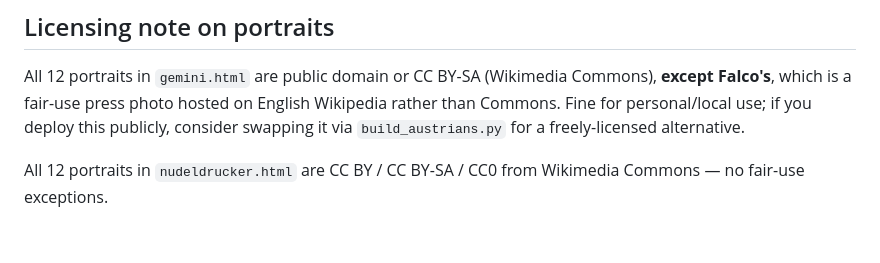
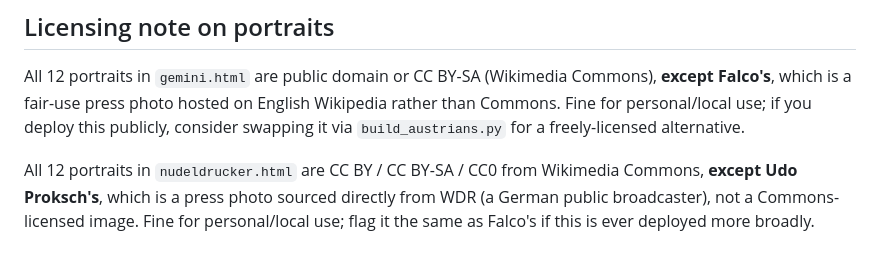
Before and after one commit to HelmutQualtinger/dodekaeder, a Markdown page: README.md, the part around the change. Rendered like a GitHub page.

```diff
--- a/README.md
+++ b/README.md
@@ -49,4 +49,4 @@ After any change to the deployed page, re-check the preview (both cache aggressi
 
 All 12 portraits in `gemini.html` are public domain or CC BY-SA (Wikimedia Commons), **except Falco's**, which is a fair-use press photo hosted on English Wikipedia rather than Commons. Fine for personal/local use; if you deploy this publicly, consider swapping it via `build_austrians.py` for a freely-licensed alternative.
 
-All 12 portraits in `nudeldrucker.html` are CC BY / CC BY-SA / CC0 from Wikimedia Commons — no fair-use exceptions.
+All 12 portraits in `nudeldrucker.html` are CC BY / CC BY-SA / CC0 from Wikimedia Commons, **except Udo Proksch's**, which is a press photo sourced directly from WDR (a German public broadcaster), not a Commons-licensed image. Fine for personal/local use; flag it the same as Falco's if this is ever deployed more broadly.
```
Also changed, not shown: CLAUDE.md (+10 -2 lines).
